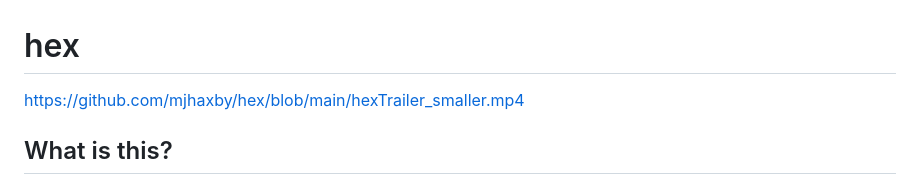
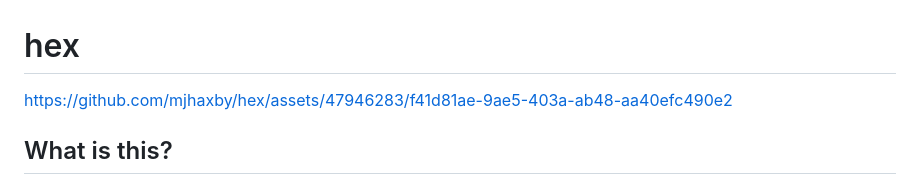
Before and after one commit to mjhaxby/hex, a Markdown page: README.md, the part around the change. GitHub-like rendering.

```diff
--- a/README.md
+++ b/README.md
@@ -1,6 +1,6 @@
 # hex
 
-https://github.com/mjhaxby/hex/blob/main/hexTrailer_smaller.mp4
+https://github.com/mjhaxby/hex/assets/47946283/f41d81ae-9ae5-403a-ab48-aa40efc490e2
 
 ## What is this?
 **hex** is an application designed to create learning activities, similar to Hot Potatoes, but much simpler to use. In fact, **hex** has the capability to turn any table of data into activities that you can run on the spot or export to a website or learning environment. The most common use case would be turning a list of vocabulary items into a game to finish a class or a revision activity online for homework.
```
